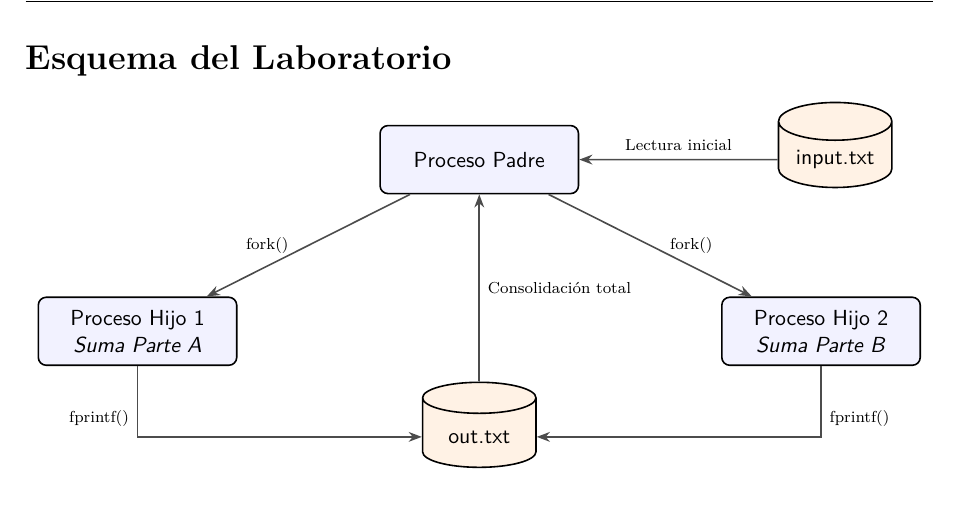
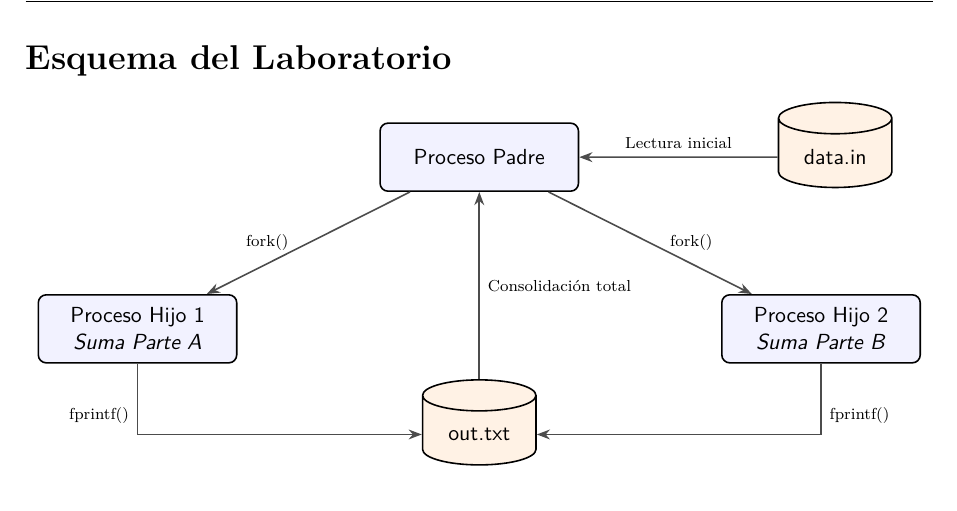
Before and after one commit to Malk97sc/SO-2026-I, a LaTeX document (capitulo_1/ejercicios_propuestos/taller_practico_sumador.tex): part of page 2 of 4, cut so that both start at the same text. Compiled offline with pdfLaTeX.

Commit message:
Problem Source Update

```diff
--- a/capitulo_1/ejercicios_propuestos/taller_practico_sumador.tex
+++ b/capitulo_1/ejercicios_propuestos/taller_practico_sumador.tex
@@ -72,7 +72,7 @@ Como junior developer, su misión es diseñar una herramienta que aproveche la a
     \node[process] (Padre) {Proceso Padre};
     \node[process] (H1) [below left=of Padre] {Proceso Hijo 1 \\ \textit{Suma Parte A}};
     \node[process] (H2) [below right=of Padre] {Proceso Hijo 2 \\ \textit{Suma Parte B}};
-    \node[file] (Input) [right=of Padre, xshift=1cm] {input.txt};
+    \node[file] (Input) [right=of Padre, xshift=1cm] {data.in};
     \node[file] (Output) [below=of Padre, yshift=-1.5cm] {out.txt};
 
     % Connections
```
Also changed, not shown: capitulo_1/ejercicios_propuestos/taller_practico_sumador.tex (2 more changed lines).
